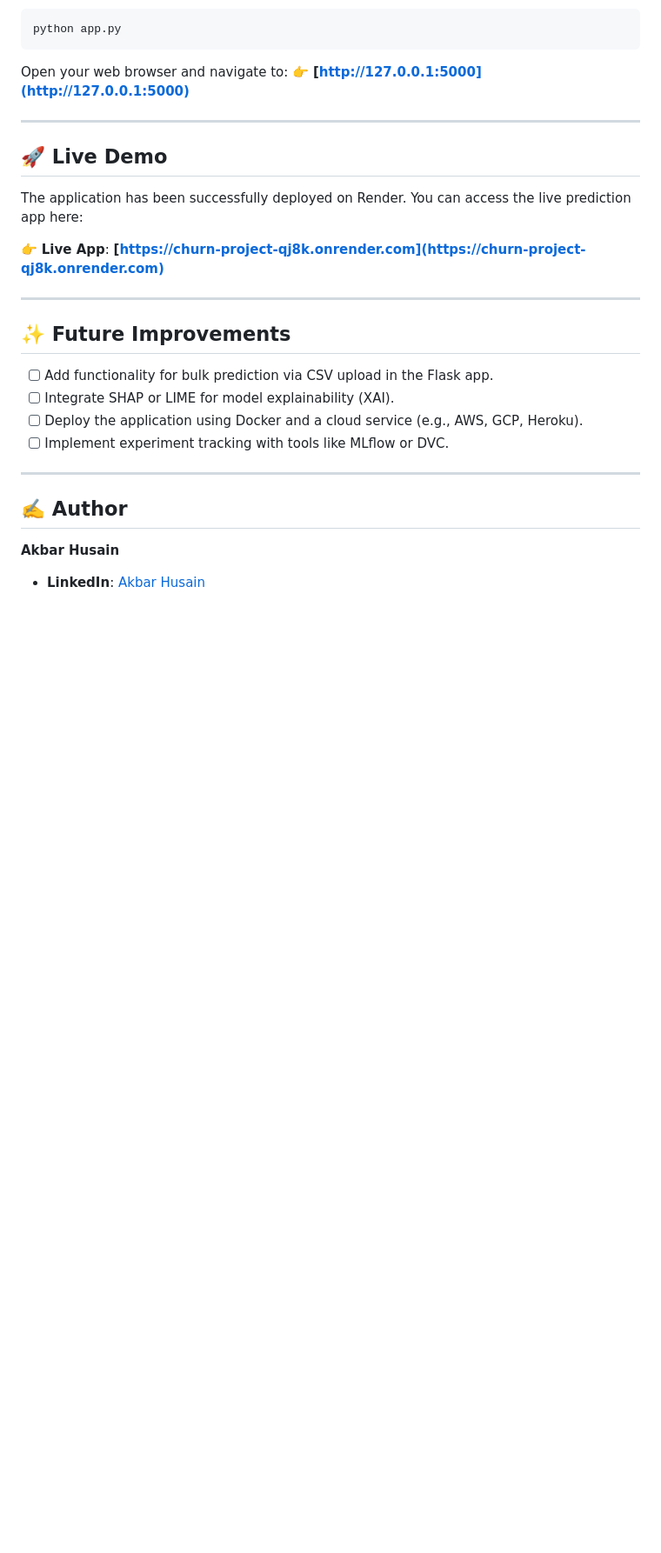
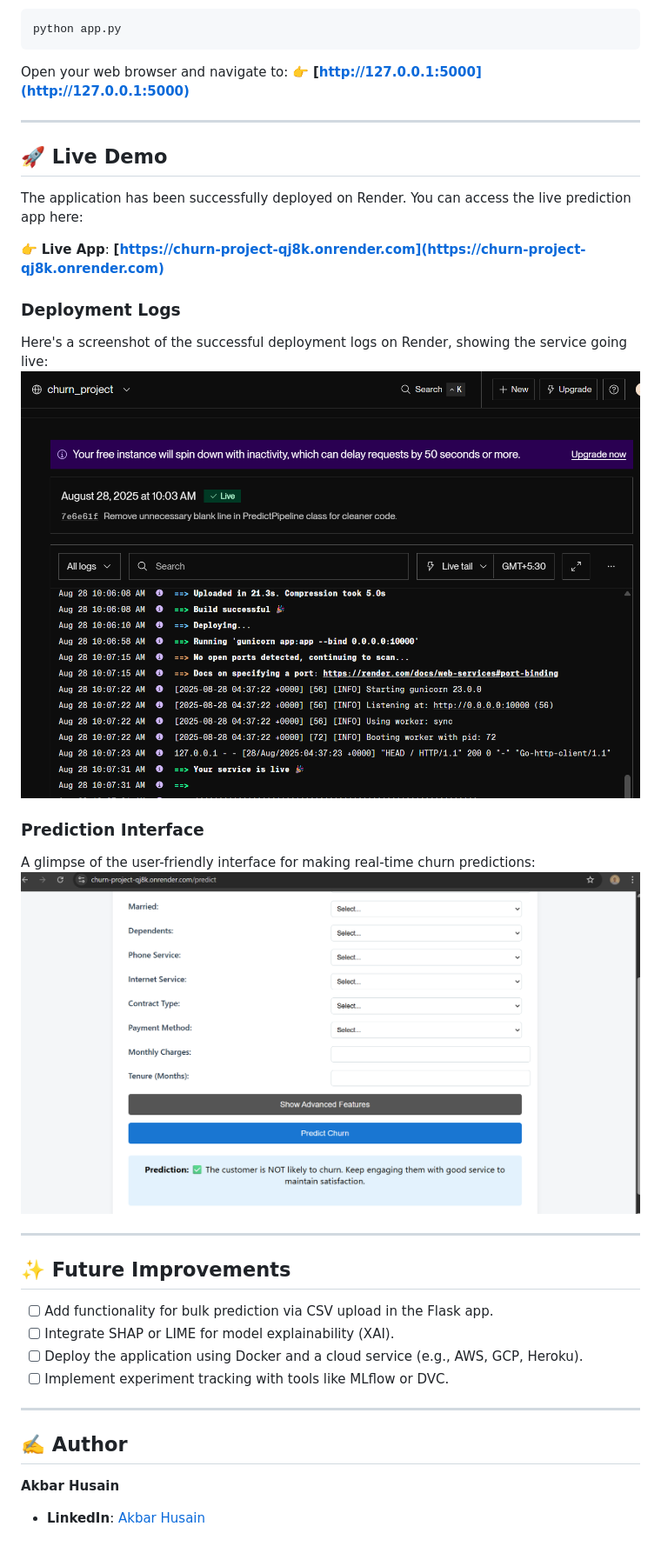
Before and after one commit to Akbarhusain12/churn-project, a Markdown page: readme.md, the part around the change printed below. Shown: that part at 87% size. Rendered like a GitHub page; pictures changed too: image-1.png (added), image.png (added); blank space fills up the shorter version.

```diff
--- a/readme.md
+++ b/readme.md
@@ -133,6 +139,16 @@ The application has been successfully deployed on Render. You can access the liv
 
 👉 **Live App**: **[https://churn-project-qj8k.onrender.com](https://churn-project-qj8k.onrender.com)**
 
+### Deployment Logs
+
+Here's a screenshot of the successful deployment logs on Render, showing the service going live:
+![Error](image.png)
+
+### Prediction Interface
+
+A glimpse of the user-friendly interface for making real-time churn predictions:
+![Error](image-1.png)
+
 -----
 
 ## ✨ Future Improvements
```
Also changed, not shown: other parts of readme.md (+7 -1 lines).
